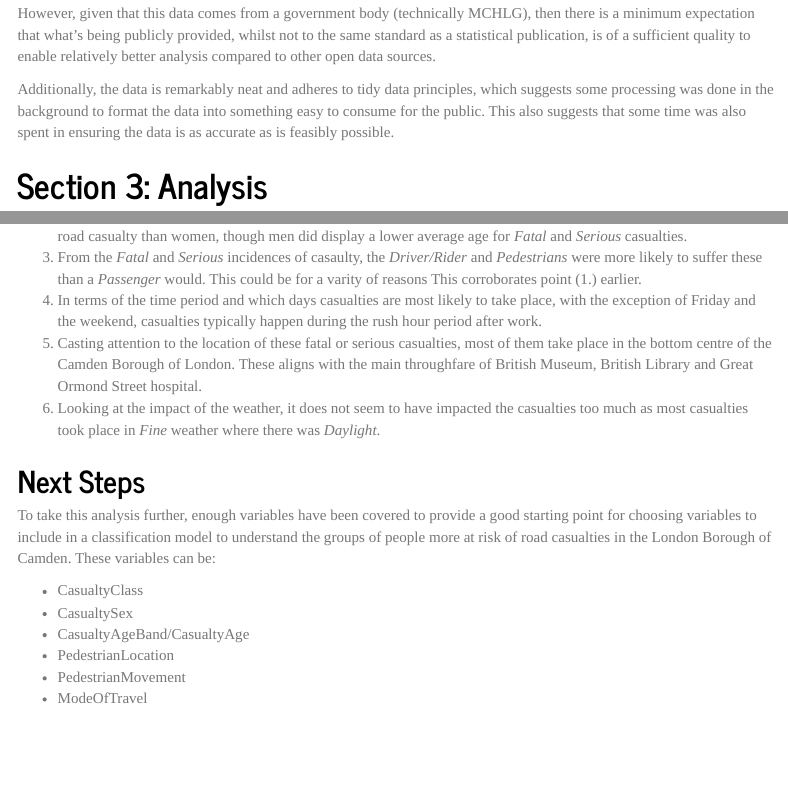
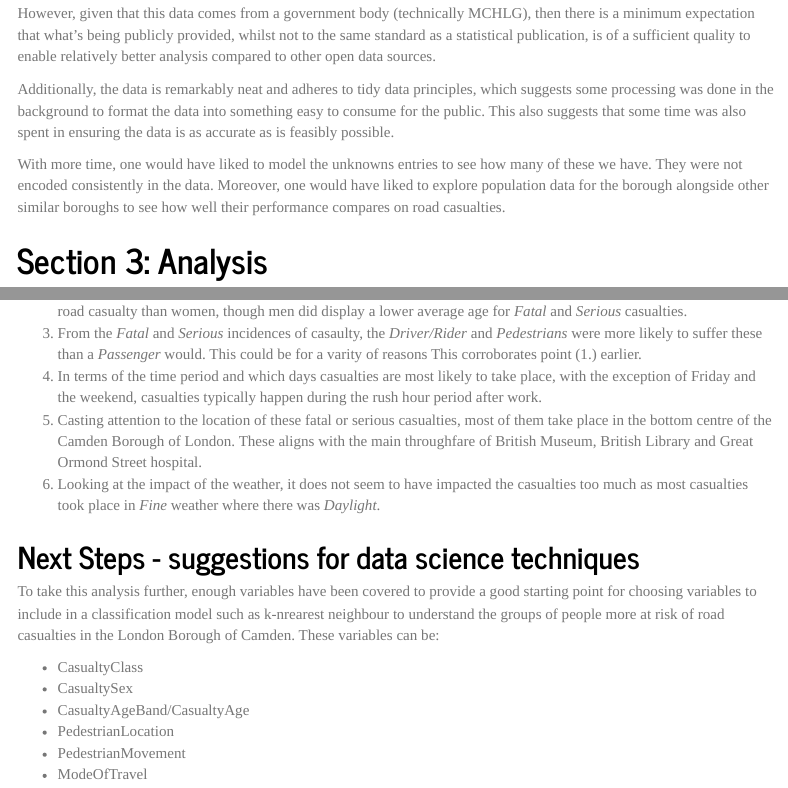
Before and after one commit to avisionh/Analysis-Road-Casualties, an R Markdown document (report.Rmd): the page in a window 1100 px wide, from 910 px down, and a second part further down, joined at a grey line. Rendered offline with R 4.5, knitr and Pandoc, with nearby package versions; some code elsewhere in the file could not run offline; menus at the side of the page are left out.

Commit message:
docs: add suggestions for data science techniques.
This is as part of the exercise.

````diff
--- a/report.Rmd
+++ b/report.Rmd
@@ -65,6 +65,8 @@ Owing to the nature of open data, then the expectation is that it will be of rel
 However, given that this data comes from a government body (technically MCHLG), then there is a minimum expectation that what's being publicly provided, whilst not to the same standard as a statistical publication, is of a sufficient quality to enable relatively better analysis compared to other open data sources.
 
 Additionally, the data is remarkably neat and adheres to tidy data principles, which suggests some processing was done in the background to format the data into something easy to consume for the public. This also suggests that some time was also spent in ensuring the data is as accurate as is feasibly possible.
+
+With more time, one would have liked to model the unknowns entries to see how many of these we have. They were not encoded consistently in the data. Moreover, one would have liked to explore population data for the borough alongside other similar boroughs to see how well their performance compares on road casualties.
 
 
 ```{r (HIDE) Data Preparation, echo = FALSE, include = FALSE}
@@ -227,8 +229,8 @@ Following from the exploratory analysis, we found:
 1. Casting attention to the location of these fatal or serious casualties, most of them take place in the bottom centre of the Camden Borough of London. These aligns with the main throughfare of British Museum, British Library and Great Ormond Street hospital.
 1. Looking at the impact of the weather, it does not seem to have impacted the casualties too much as most casualties took place in *Fine* weather where there was *Daylight*.
 
-## Next Steps
-To take this analysis further, enough variables have been covered to provide a good starting point for choosing variables to include in a classification model to understand the groups of people more at risk of road casualties in the London Borough of Camden. These variables can be:
+## Next Steps - suggestions for data science techniques
+To take this analysis further, enough variables have been covered to provide a good starting point for choosing variables to include in a classification model such as k-nrearest neighbour to understand the groups of people more at risk of road casualties in the London Borough of Camden. These variables can be:
 
 - CasualtyClass
 - CasualtySex
````
